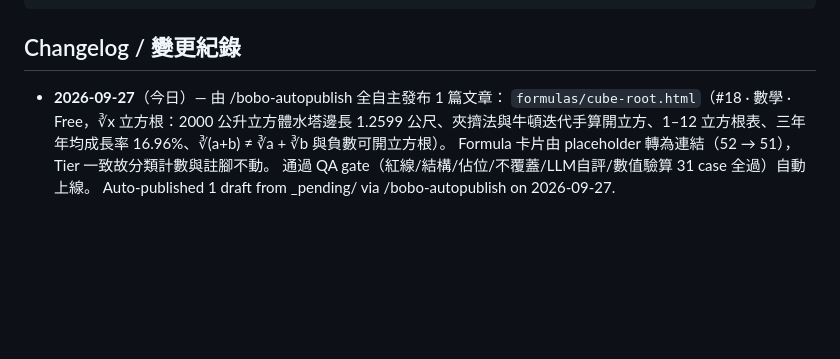
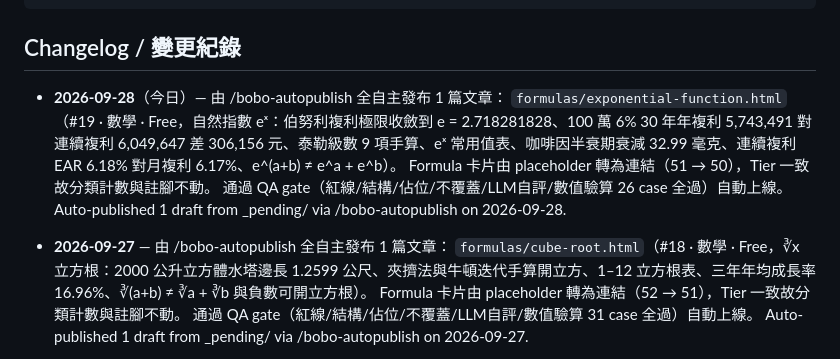
Before and after one commit to boboidvtw/bobo-labs, a Markdown page: README.md, the part around the change. Rendered like a GitHub page; blank space fills up the shorter version.

Commit message:
docs: README changelog - 2026-09-28 auto-publish 1 draft via /bobo-autopublish

```diff
--- a/README.md
+++ b/README.md
@@ -20,7 +20,13 @@ CNAME               Custom domain (labs.moneyai168.com)
 
 ## Changelog / 變更紀錄
 
-- **2026-09-27**（今日）— 由 /bobo-autopublish 全自主發布 1 篇文章：
+- **2026-09-28**（今日）— 由 /bobo-autopublish 全自主發布 1 篇文章：
+  `formulas/exponential-function.html`（#19 · 數學 · Free，自然指數 eˣ：伯努利複利極限收斂到 e = 2.718281828、100 萬 6% 30 年年複利 5,743,491 對連續複利 6,049,647 差 306,156 元、泰勒級數 9 項手算、eˣ 常用值表、咖啡因半衰期衰減 32.99 毫克、連續複利 EAR 6.18% 對月複利 6.17%、e^(a+b) ≠ e^a + e^b）。
+  Formula 卡片由 placeholder 轉為連結（51 → 50），Tier 一致故分類計數與註腳不動。
+  通過 QA gate（紅線/結構/佔位/不覆蓋/LLM自評/數值驗算 26 case 全過）自動上線。
+  Auto-published 1 draft from _pending/ via /bobo-autopublish on 2026-09-28.
+
+- **2026-09-27** — 由 /bobo-autopublish 全自主發布 1 篇文章：
   `formulas/cube-root.html`（#18 · 數學 · Free，∛x 立方根：2000 公升立方體水塔邊長 1.2599 公尺、夾擠法與牛頓迭代手算開立方、1–12 立方根表、三年年均成長率 16.96%、∛(a+b) ≠ ∛a + ∛b 與負數可開立方根）。
   Formula 卡片由 placeholder 轉為連結（52 → 51），Tier 一致故分類計數與註腳不動。
   通過 QA gate（紅線/結構/佔位/不覆蓋/LLM自評/數值驗算 31 case 全過）自動上線。
```
